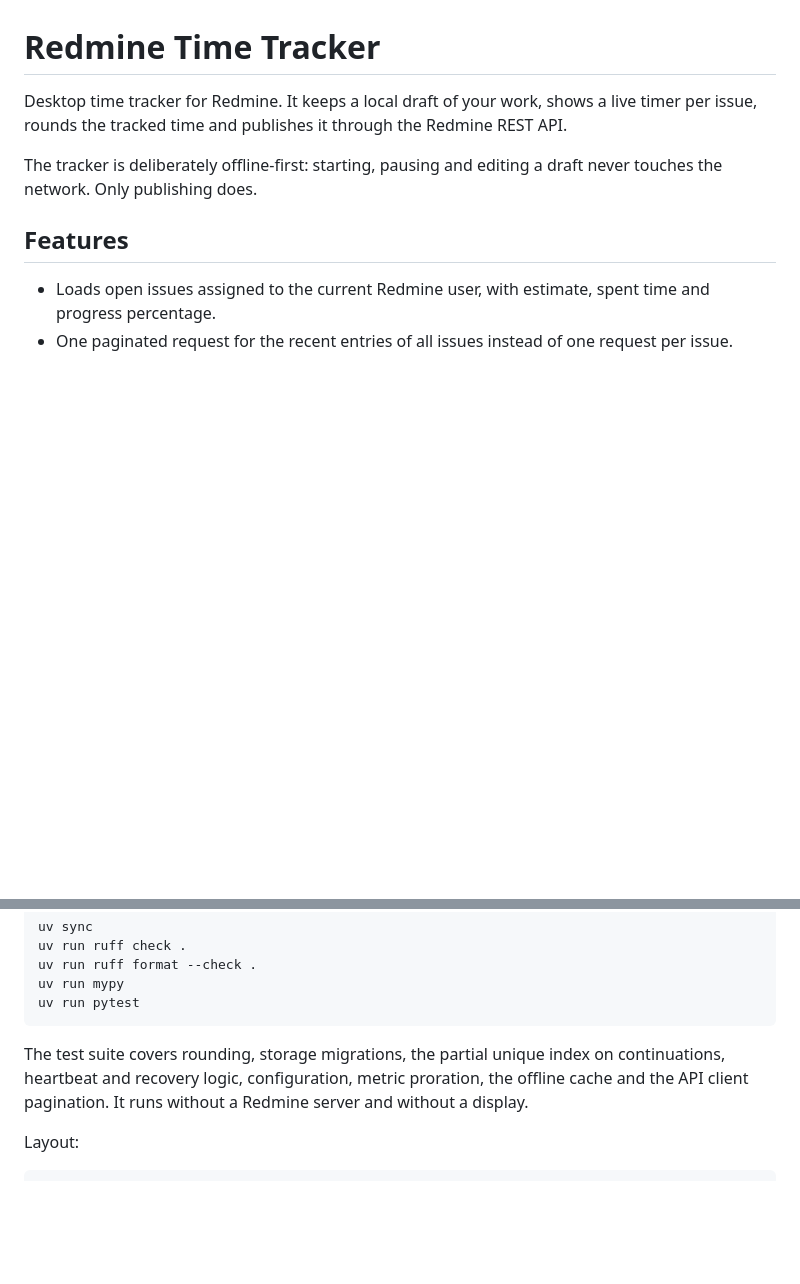
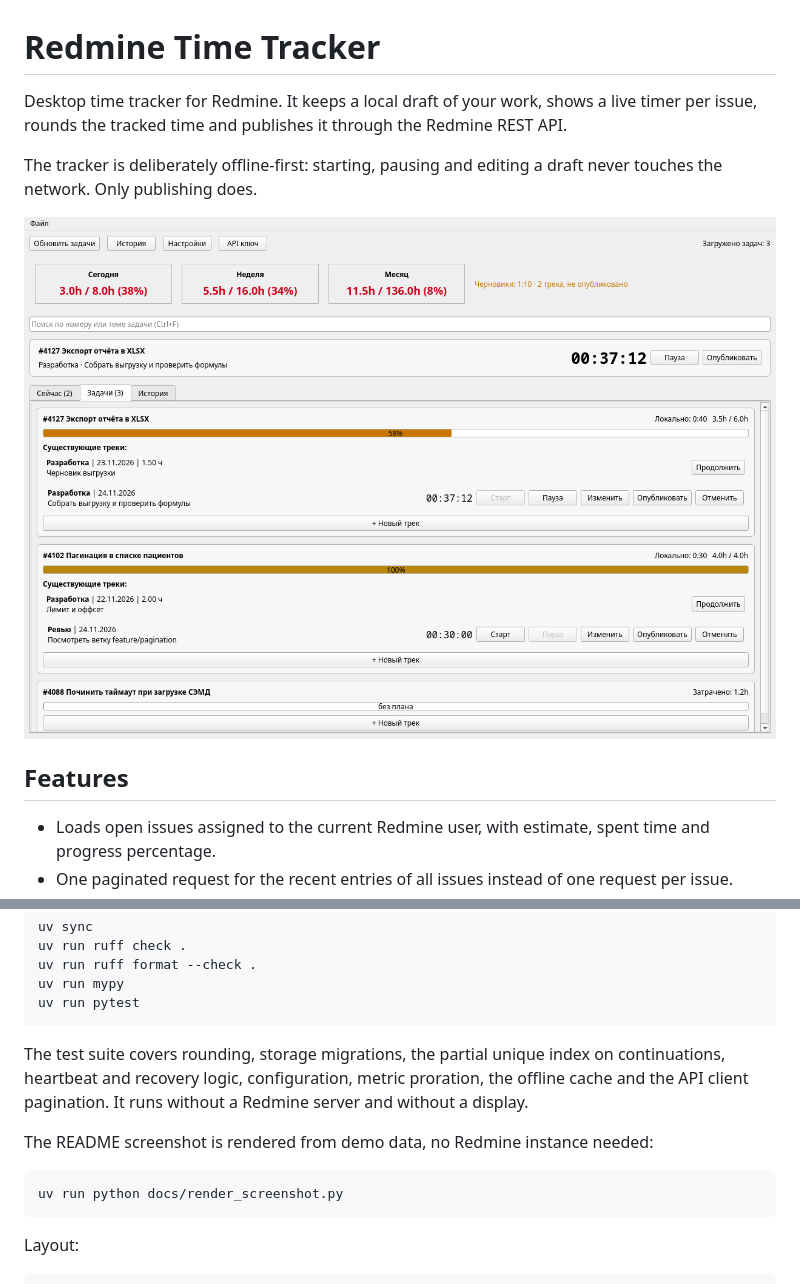
Before and after one commit to prxykanye/redmine-time-tracker, a Markdown page: README.md, 2 parts joined by grey strips. Rendered like a GitHub page; pictures changed too: docs/screenshot.png (added); blank space fills up the shorter version.

Commit message:
docs: add a rendered screenshot to the README
Render the window from demo data with the offscreen Qt platform so the
screenshot can be regenerated without a Redmine instance.

````diff
--- a/README.md
+++ b/README.md
@@ -6,6 +6,8 @@ Redmine REST API.
 
 The tracker is deliberately offline-first: starting, pausing and editing a
 draft never touches the network. Only publishing does.
+
+![Application window](docs/screenshot.png)
 
 ## Features
 
@@ -154,6 +156,12 @@ continuations, heartbeat and recovery logic, configuration, metric proration,
 the offline cache and the API client pagination. It runs without a Redmine
 server and without a display.
 
+The README screenshot is rendered from demo data, no Redmine instance needed:
+
+```bash
+uv run python docs/render_screenshot.py
+```
+
 Layout:
 
 ```
````
Also changed, not shown: 2 other files.
